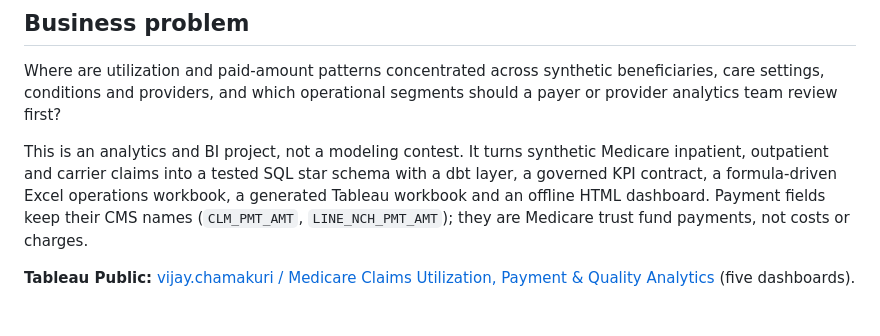
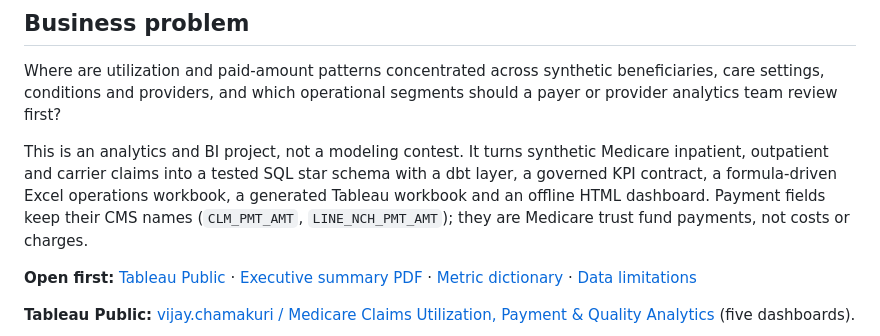
Before and after one commit to VijayChamakuri/medicare-claims-utilization-cost-quality, a Markdown page: README.md, the part around the change. Rendered like a GitHub page; blank space fills up the shorter version.

Commit message:
Add an Open first link row to the README first screen
Puts the published Tableau workbook, the executive summary PDF, the metric
dictionary and the data limitations one click from the top of the page. The
CMS DE-SynPUF synthetic notice, the payment-versus-cost wording and every
existing link are unchanged.

```diff
--- a/README.md
+++ b/README.md
@@ -11,6 +11,8 @@
 Where are utilization and paid-amount patterns concentrated across synthetic beneficiaries, care settings, conditions and providers, and which operational segments should a payer or provider analytics team review first?
 
 This is an analytics and BI project, not a modeling contest. It turns synthetic Medicare inpatient, outpatient and carrier claims into a tested SQL star schema with a dbt layer, a governed KPI contract, a formula-driven Excel operations workbook, a generated Tableau workbook and an offline HTML dashboard. Payment fields keep their CMS names (`CLM_PMT_AMT`, `LINE_NCH_PMT_AMT`); they are Medicare trust fund payments, not costs or charges.
+
+**Open first:** [Tableau Public](https://public.tableau.com/app/profile/vijay.chamakuri/viz/MedicareClaimsUtilizationPaymentQualityAnalyticsCMSDE-SynPUF/ExecutiveOverview) · [Executive summary PDF](reports/claims_executive_summary.pdf) · [Metric dictionary](docs/metric_dictionary.md) · [Data limitations](docs/limitations.md)
 
 **Tableau Public:** [vijay.chamakuri / Medicare Claims Utilization, Payment & Quality Analytics](https://public.tableau.com/app/profile/vijay.chamakuri/viz/MedicareClaimsUtilizationPaymentQualityAnalyticsCMSDE-SynPUF/ExecutiveOverview) (five dashboards).
 
```
